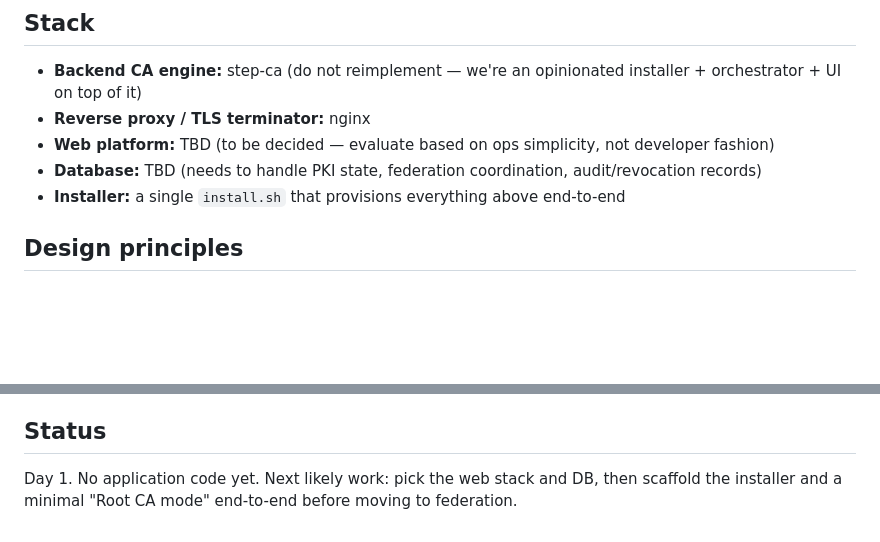
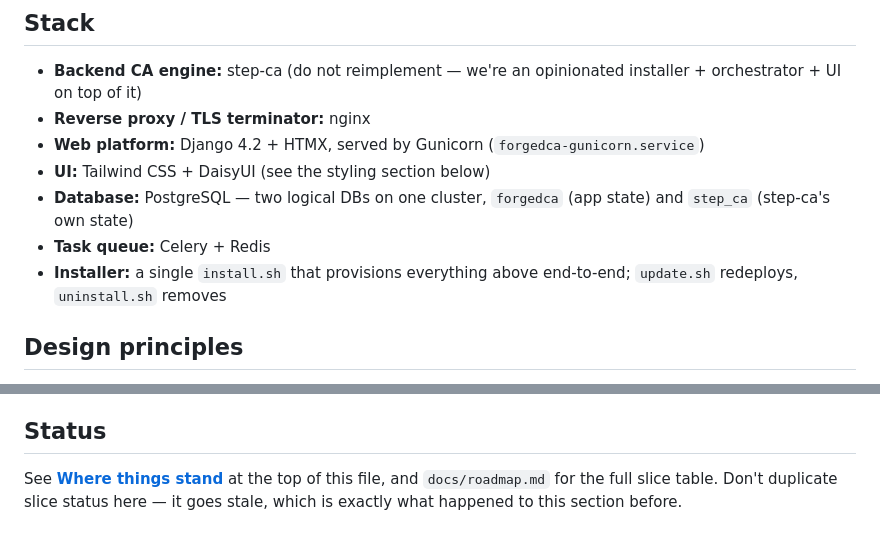
Before and after one commit to ForgedIO/forged-ca, a Markdown page: CLAUDE.md, 2 parts joined by grey strips. GitHub-like rendering; blank space fills up the shorter version.

```diff
--- a/CLAUDE.md
+++ b/CLAUDE.md
@@ -24,9 +40,11 @@ A dramatically simpler alternative to Microsoft ADCS for on-prem private PKI. Th
 
 - **Backend CA engine:** step-ca (do not reimplement — we're an opinionated installer + orchestrator + UI on top of it)
 - **Reverse proxy / TLS terminator:** nginx
-- **Web platform:** TBD (to be decided — evaluate based on ops simplicity, not developer fashion)
-- **Database:** TBD (needs to handle PKI state, federation coordination, audit/revocation records)
-- **Installer:** a single `install.sh` that provisions everything above end-to-end
+- **Web platform:** Django 4.2 + HTMX, served by Gunicorn (`forgedca-gunicorn.service`)
+- **UI:** Tailwind CSS + DaisyUI (see the styling section below)
+- **Database:** PostgreSQL — two logical DBs on one cluster, `forgedca` (app state) and `step_ca` (step-ca's own state)
+- **Task queue:** Celery + Redis
+- **Installer:** a single `install.sh` that provisions everything above end-to-end; `update.sh` redeploys, `uninstall.sh` removes
 
 ## Design principles
 
@@ -89,4 +130,4 @@ forged-ca/
 
 ## Status
 
-Day 1. No application code yet. Next likely work: pick the web stack and DB, then scaffold the installer and a minimal "Root CA mode" end-to-end before moving to federation.
+See **[Where things stand](#where-things-stand--read-this-first)** at the top of this file, and `docs/roadmap.md` for the full slice table. Don't duplicate slice status here — it goes stale, which is exactly what happened to this section before.
```
Also changed, not shown: other parts of CLAUDE.md (+48 -9 lines), docs/roadmap.md (+38 -0 lines).
